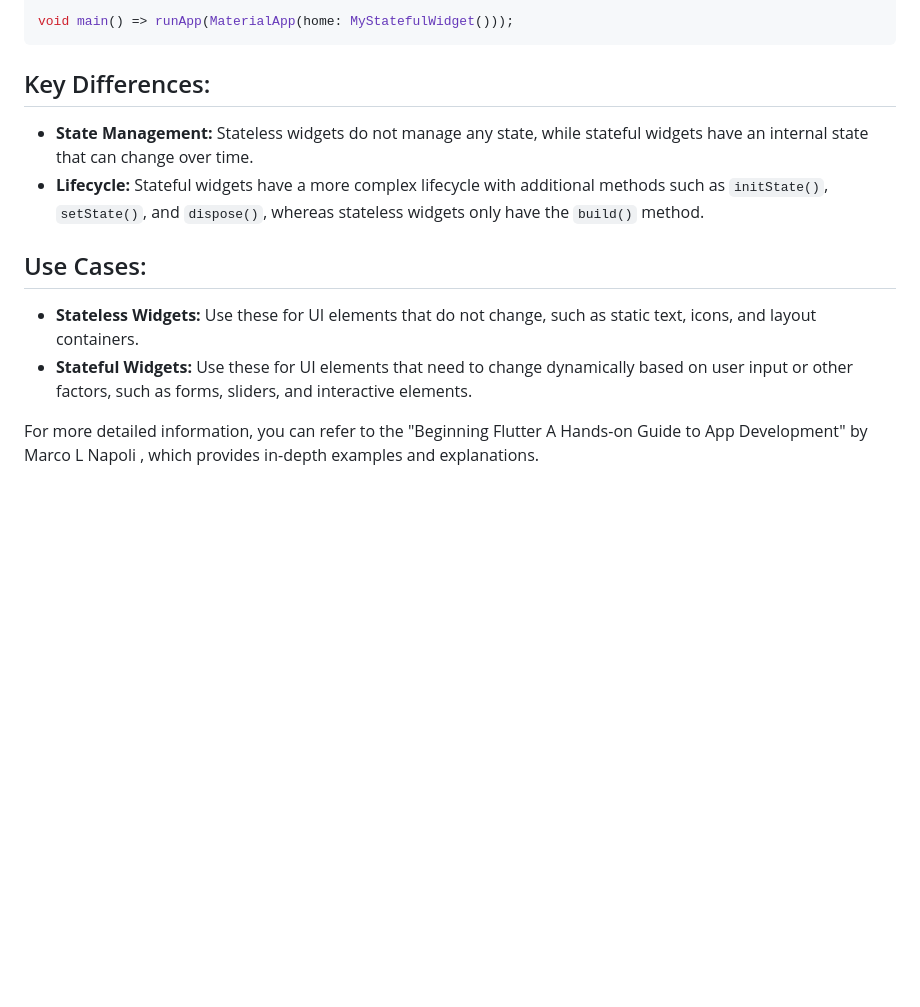
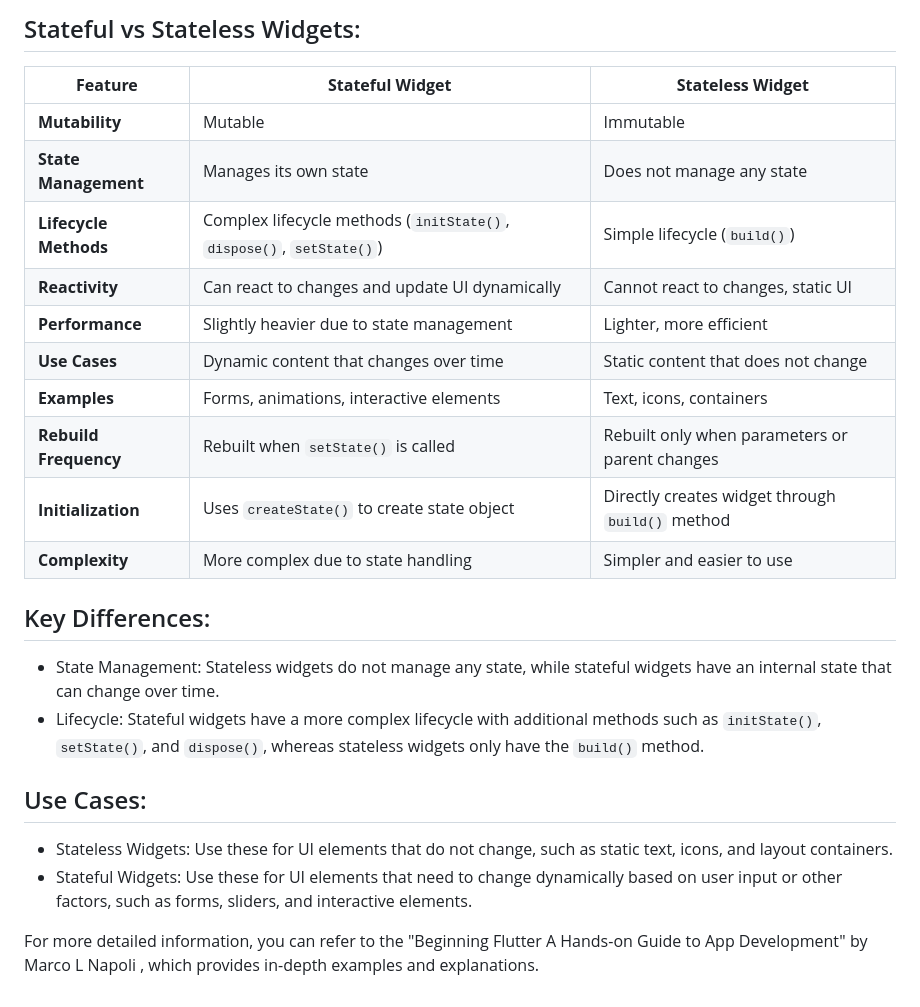
Before and after one commit to srinu2003/Flutter-Lab, a Markdown page: exp_5_a/README.md, the part around the change printed below. GitHub-like rendering; blank space fills up the shorter version.

````diff
--- a/exp_5_a/README.md
+++ b/exp_5_a/README.md
@@ -83,14 +132,28 @@ class _MyStatefulWidgetState extends State<MyStatefulWidget> {
 
-void main() => runApp(MaterialApp(home: MyStatefulWidget()));
-```
+
+##  Stateful vs Stateless Widgets:
+
+| **Feature**              | **Stateful Widget**                              | **Stateless Widget**                              |
+|--------------------------|--------------------------------------------------|--------------------------------------------------|
+| **Mutability**           | Mutable                                          | Immutable                                        |
+| **State Management**     | Manages its own state                            | Does not manage any state                        |
+| **Lifecycle Methods**    | Complex lifecycle methods (`initState()`, `dispose()`, `setState()`) | Simple lifecycle (`build()`)                     |
+| **Reactivity**           | Can react to changes and update UI dynamically   | Cannot react to changes, static UI               |
+| **Performance**          | Slightly heavier due to state management         | Lighter, more efficient                          |
+| **Use Cases**            | Dynamic content that changes over time           | Static content that does not change              |
+| **Examples**             | Forms, animations, interactive elements          | Text, icons, containers                          |
+| **Rebuild Frequency**    | Rebuilt when `setState()` is called              | Rebuilt only when parameters or parent changes   |
+| **Initialization**       | Uses `createState()` to create state object      | Directly creates widget through `build()` method |
+| **Complexity**           | More complex due to state handling               | Simpler and easier to use                        |
+
 
 ## Key Differences:
-- **State Management:** Stateless widgets do not manage any state, while stateful widgets have an internal state that can change over time.
-- **Lifecycle:** Stateful widgets have a more complex lifecycle with additional methods such as `initState()`, `setState()`, and `dispose()`, whereas stateless widgets only have the `build()` method.
+- State Management: Stateless widgets do not manage any state, while stateful widgets have an internal state that can change over time.
+- Lifecycle: Stateful widgets have a more complex lifecycle with additional methods such as `initState()`, `setState()`, and `dispose()`, whereas stateless widgets only have the `build()` method.
 
 ## Use Cases:
-- **Stateless Widgets:** Use these for UI elements that do not change, such as static text, icons, and layout containers.
-- **Stateful Widgets:** Use these for UI elements that need to change dynamically based on user input or other factors, such as forms, sliders, and interactive elements.
+- Stateless Widgets: Use these for UI elements that do not change, such as static text, icons, and layout containers.
+- Stateful Widgets: Use these for UI elements that need to change dynamically based on user input or other factors, such as forms, sliders, and interactive elements.
 
 For more detailed information, you can refer to the
 "Beginning Flutter A Hands-on Guide to App Development" by Marco L Napoli
````
Also changed, not shown: other parts of exp_5_a/README.md (+62 -13 lines), exp_5_a/imagesf.png (added), exp_5_a/imagesl.png (added), 3 other files.
